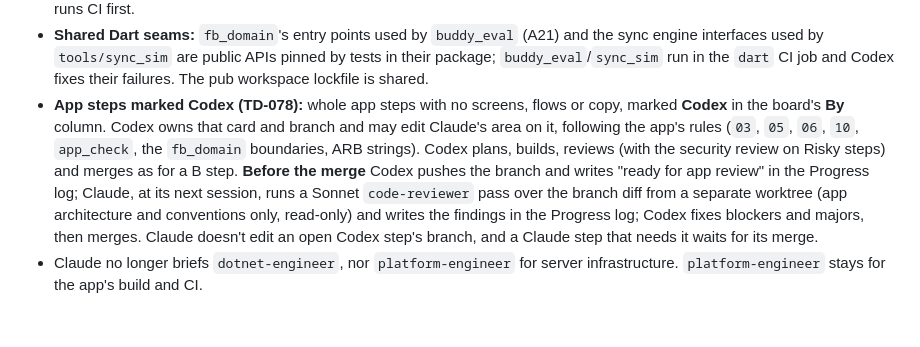
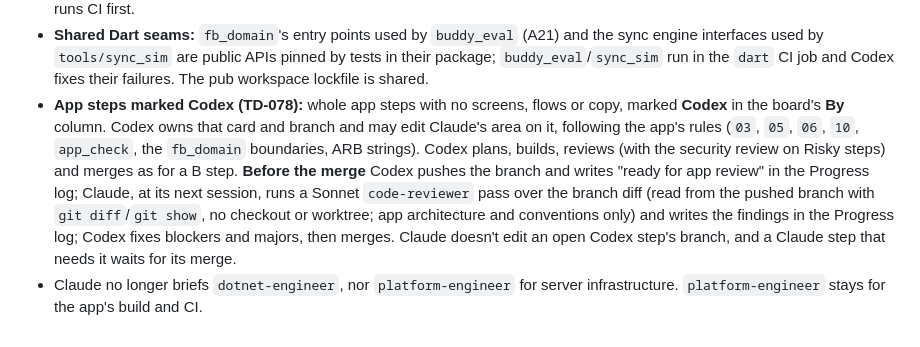
Before and after one commit to Abdelrahman-Hamza1/Fitness-Buddy, a Markdown page: technical-planning/13-delivery-process.md, the part around the change. Rendered like a GitHub page.

```diff
--- a/technical-planning/13-delivery-process.md
+++ b/technical-planning/13-delivery-process.md
@@ -226,5 +226,5 @@ The owner splits the work between two AI implementers (2026-10-16):
 - **Parallel tracks:** each side takes the lowest-numbered open step in its track (`steps/README.md` §7). A step can start once its dependencies are ✅ on `main`; "(contract)" dependencies need only the B step's contract handoff merge (`Bxx (contract): …`, TD-065).
 - **One folder, separate branches:** One folder, one implementer at a time (owner, 2026-10-16): both work in `~/work/fitness_buddy`. Before starting, check that the folder is clean (`git status`), commit and push your branch before handing over, and start your step branch from the latest `main`. Whoever merges second rebases on the new `main` and re-runs CI first.
 - **Shared Dart seams:** `fb_domain`'s entry points used by `buddy_eval` (A21) and the sync engine interfaces used by `tools/sync_sim` are public APIs pinned by tests in their package; `buddy_eval`/`sync_sim` run in the `dart` CI job and Codex fixes their failures. The pub workspace lockfile is shared.
-- **App steps marked Codex (TD-078):** whole app steps with no screens, flows or copy, marked **Codex** in the board's **By** column. Codex owns that card and branch and may edit Claude's area on it, following the app's rules (`03`, `05`, `06`, `10`, `app_check`, the `fb_domain` boundaries, ARB strings). Codex plans, builds, reviews (with the security review on Risky steps) and merges as for a B step. **Before the merge** Codex pushes the branch and writes "ready for app review" in the Progress log; Claude, at its next session, runs a Sonnet `code-reviewer` pass over the branch diff from a separate worktree (app architecture and conventions only, read-only) and writes the findings in the Progress log; Codex fixes blockers and majors, then merges. Claude doesn't edit an open Codex step's branch, and a Claude step that needs it waits for its merge.
+- **App steps marked Codex (TD-078):** whole app steps with no screens, flows or copy, marked **Codex** in the board's **By** column. Codex owns that card and branch and may edit Claude's area on it, following the app's rules (`03`, `05`, `06`, `10`, `app_check`, the `fb_domain` boundaries, ARB strings). Codex plans, builds, reviews (with the security review on Risky steps) and merges as for a B step. **Before the merge** Codex pushes the branch and writes "ready for app review" in the Progress log; Claude, at its next session, runs a Sonnet `code-reviewer` pass over the branch diff (read from the pushed branch with `git diff`/`git show`, no checkout or worktree; app architecture and conventions only) and writes the findings in the Progress log; Codex fixes blockers and majors, then merges. Claude doesn't edit an open Codex step's branch, and a Claude step that needs it waits for its merge.
 - Claude no longer briefs `dotnet-engineer`, nor `platform-engineer` for server infrastructure. `platform-engineer` stays for the app's build and CI.
```
Also changed, not shown: CLAUDE.md (+1 -1 lines), technical-planning/12-decisions-and-questions.md (+1 -1 lines).
